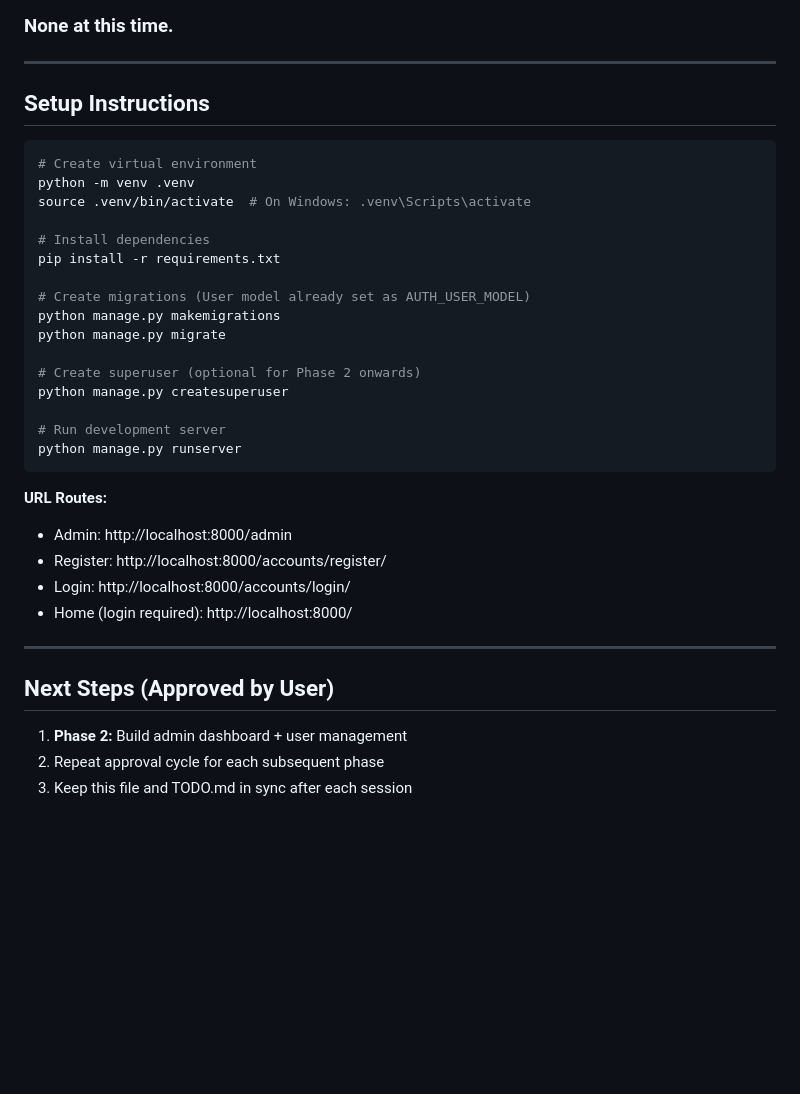
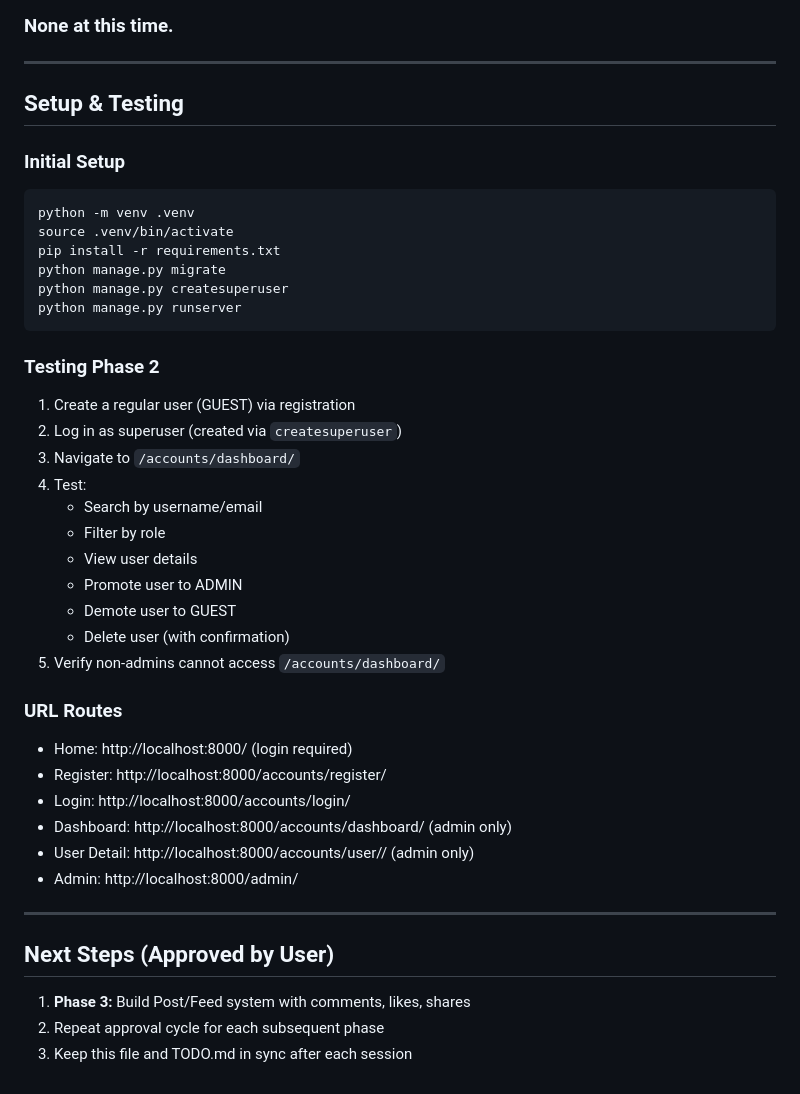
Before and after one commit to arkytessa-sys/TheRevilutionOfNotCoding, a Markdown page: PROJECT_STATUS.md, the part around one of its changes. GitHub-like rendering; blank space fills up the shorter version.

````diff
--- a/PROJECT_STATUS.md
+++ b/PROJECT_STATUS.md
@@ -144,37 +144,43 @@ Admin dashboard depends on Phase 1's `role` field being indexed (✓ already don
 
 ---
 
-## Setup Instructions
+## Setup & Testing
 
+### Initial Setup
 ```bash
-# Create virtual environment
 python -m venv .venv
-source .venv/bin/activate  # On Windows: .venv\Scripts\activate
-
-# Install dependencies
+source .venv/bin/activate
 pip install -r requirements.txt
-
-# Create migrations (User model already set as AUTH_USER_MODEL)
-python manage.py makemigrations
 python manage.py migrate
-
-# Create superuser (optional for Phase 2 onwards)
 python manage.py createsuperuser
-
-# Run development server
 python manage.py runserver
 ```
 
-**URL Routes:**
-- Admin: http://localhost:8000/admin
+### Testing Phase 2
+1. Create a regular user (GUEST) via registration
+2. Log in as superuser (created via `createsuperuser`)
+3. Navigate to `/accounts/dashboard/`
+4. Test:
+   - Search by username/email
+   - Filter by role
+   - View user details
+   - Promote user to ADMIN
+   - Demote user to GUEST
+   - Delete user (with confirmation)
+5. Verify non-admins cannot access `/accounts/dashboard/`
+
+### URL Routes
+- Home: http://localhost:8000/ (login required)
 - Register: http://localhost:8000/accounts/register/
 - Login: http://localhost:8000/accounts/login/
-- Home (login required): http://localhost:8000/
+- Dashboard: http://localhost:8000/accounts/dashboard/ (admin only)
+- User Detail: http://localhost:8000/accounts/user/<id>/ (admin only)
+- Admin: http://localhost:8000/admin/
 
 ---
 
 ## Next Steps (Approved by User)
 
-1. **Phase 2:** Build admin dashboard + user management
+1. **Phase 3:** Build Post/Feed system with comments, likes, shares
 2. Repeat approval cycle for each subsequent phase
 3. Keep this file and TODO.md in sync after each session
````
Also changed, not shown: other parts of PROJECT_STATUS.md (+89 -89 lines).
